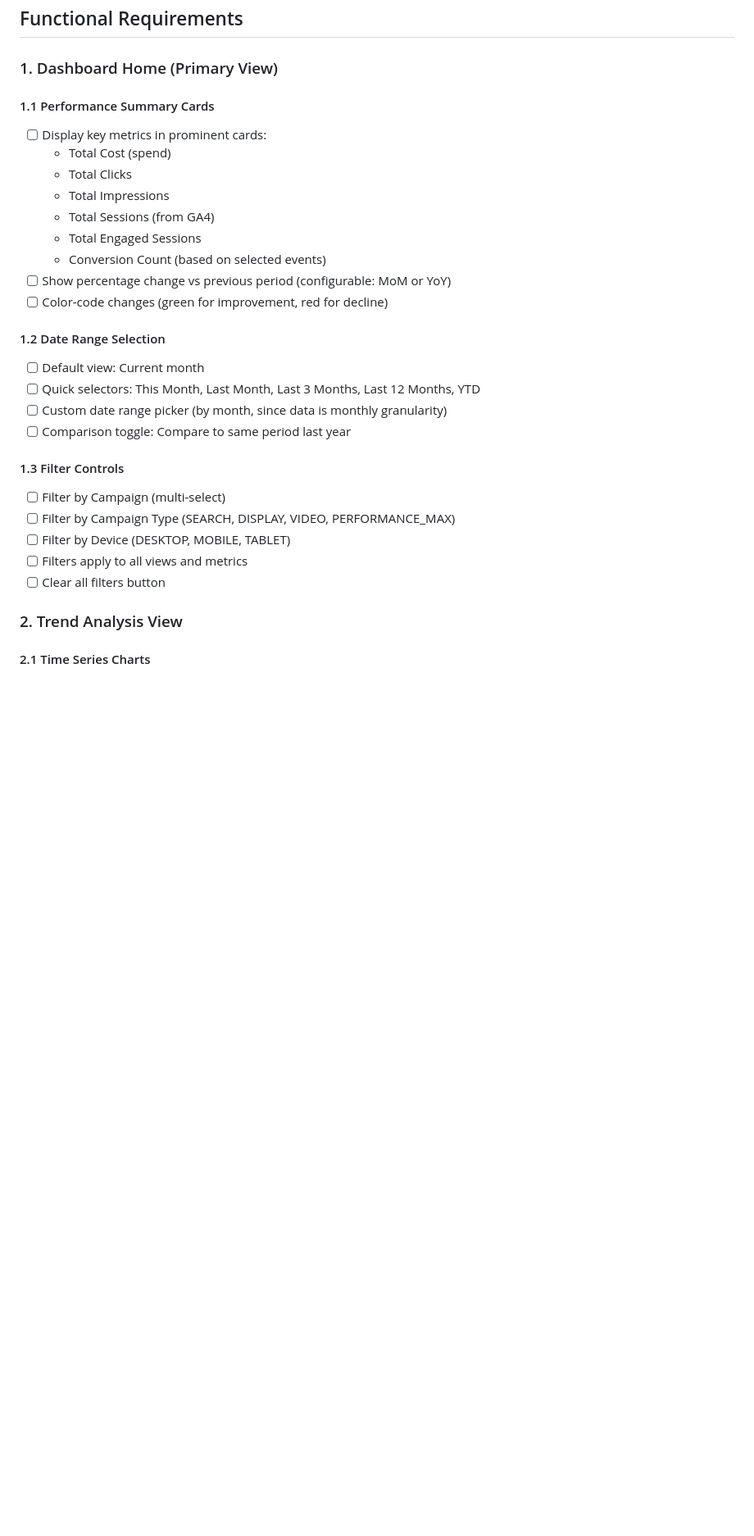
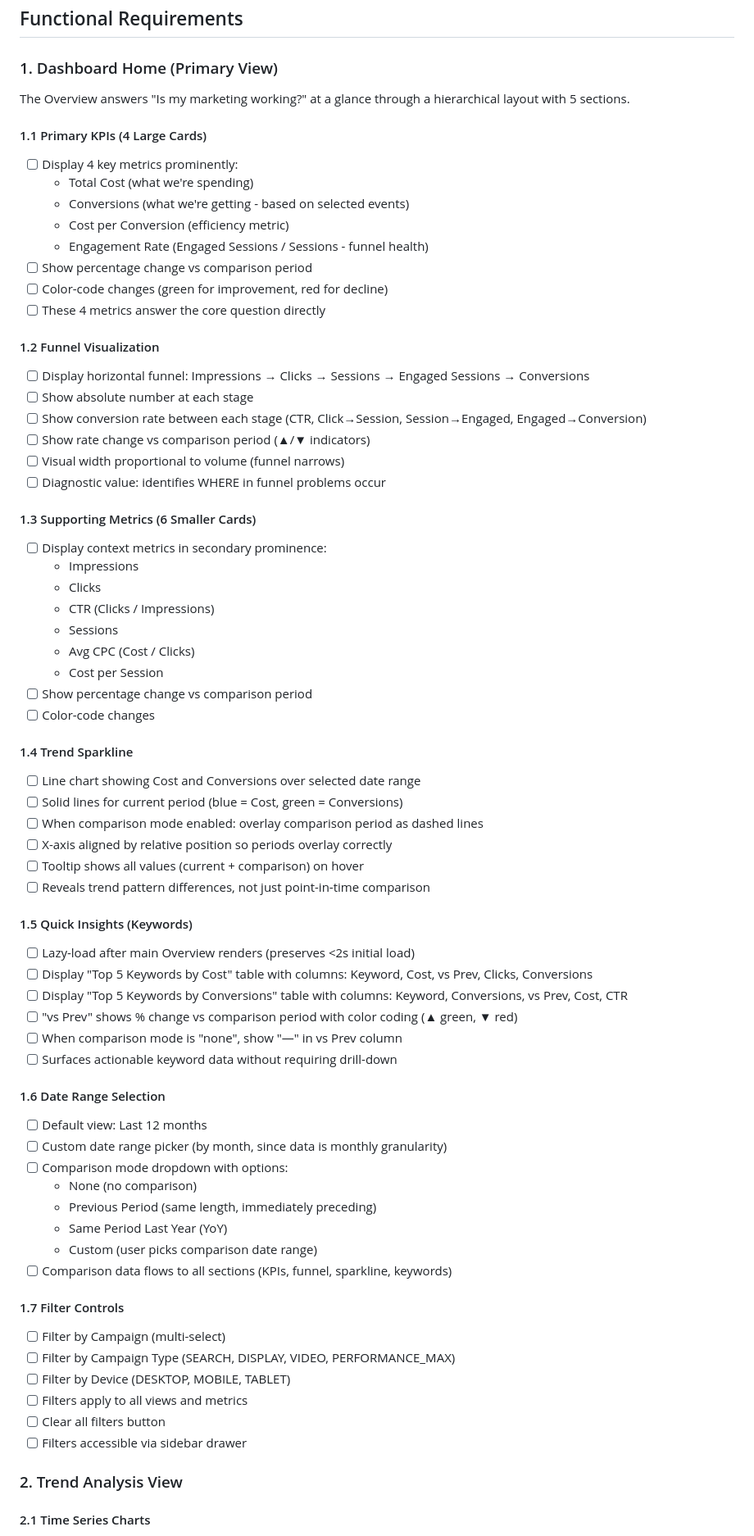
Before and after one commit to allanlundhansen/keynote-marketing-dashboard, a Markdown page: specs/phase_2_dashboard/requirements.md, the part around the change. Shown at 82% size. Drawn GitHub-style; blank space fills up the shorter version.

```diff
--- a/specs/phase_2_dashboard/requirements.md
+++ b/specs/phase_2_dashboard/requirements.md
@@ -31,32 +31,77 @@ This phase delivers the web-based dashboard UI that visualizes marketing perform
 
 ### 1. Dashboard Home (Primary View)
 
-#### 1.1 Performance Summary Cards
+The Overview answers "Is my marketing working?" at a glance through a hierarchical layout with 5 sections.
 
-- [ ] Display key metrics in prominent cards:
-  - Total Cost (spend)
-  - Total Clicks
-  - Total Impressions
-  - Total Sessions (from GA4)
-  - Total Engaged Sessions
-  - Conversion Count (based on selected events)
-- [ ] Show percentage change vs previous period (configurable: MoM or YoY)
+#### 1.1 Primary KPIs (4 Large Cards)
+
+- [ ] Display 4 key metrics prominently:
+  - Total Cost (what we're spending)
+  - Conversions (what we're getting - based on selected events)
+  - Cost per Conversion (efficiency metric)
+  - Engagement Rate (Engaged Sessions / Sessions - funnel health)
+- [ ] Show percentage change vs comparison period
 - [ ] Color-code changes (green for improvement, red for decline)
+- [ ] These 4 metrics answer the core question directly
 
-#### 1.2 Date Range Selection
+#### 1.2 Funnel Visualization
 
-- [ ] Default view: Current month
-- [ ] Quick selectors: This Month, Last Month, Last 3 Months, Last 12 Months, YTD
+- [ ] Display horizontal funnel: Impressions → Clicks → Sessions → Engaged Sessions → Conversions
+- [ ] Show absolute number at each stage
+- [ ] Show conversion rate between each stage (CTR, Click→Session, Session→Engaged, Engaged→Conversion)
+- [ ] Show rate change vs comparison period (▲/▼ indicators)
+- [ ] Visual width proportional to volume (funnel narrows)
+- [ ] Diagnostic value: identifies WHERE in funnel problems occur
+
+#### 1.3 Supporting Metrics (6 Smaller Cards)
+
+- [ ] Display context metrics in secondary prominence:
+  - Impressions
+  - Clicks
+  - CTR (Clicks / Impressions)
+  - Sessions
+  - Avg CPC (Cost / Clicks)
+  - Cost per Session
+- [ ] Show percentage change vs comparison period
+- [ ] Color-code changes
+
+#### 1.4 Trend Sparkline
+
+- [ ] Line chart showing Cost and Conversions over selected date range
+- [ ] Solid lines for current period (blue = Cost, green = Conversions)
+- [ ] When comparison mode enabled: overlay comparison period as dashed lines
+- [ ] X-axis aligned by relative position so periods overlay correctly
+- [ ] Tooltip shows all values (current + comparison) on hover
+- [ ] Reveals trend pattern differences, not just point-in-time comparison
+
+#### 1.5 Quick Insights (Keywords)
+
+- [ ] Lazy-load after main Overview renders (preserves <2s initial load)
+- [ ] Display "Top 5 Keywords by Cost" table with columns: Keyword, Cost, vs Prev, Clicks, Conversions
+- [ ] Display "Top 5 Keywords by Conversions" table with columns: Keyword, Conversions, vs Prev, Cost, CTR
+- [ ] "vs Prev" shows % change vs comparison period with color coding (▲ green, ▼ red)
+- [ ] When comparison mode is "none", show "—" in vs Prev column
+- [ ] Surfaces actionable keyword data without requiring drill-down
+
+#### 1.6 Date Range Selection
+
+- [ ] Default view: Last 12 months
 - [ ] Custom date range picker (by month, since data is monthly granularity)
-- [ ] Comparison toggle: Compare to same period last year
+- [ ] Comparison mode dropdown with options:
+  - None (no comparison)
+  - Previous Period (same length, immediately preceding)
+  - Same Period Last Year (YoY)
+  - Custom (user picks comparison date range)
+- [ ] Comparison data flows to all sections (KPIs, funnel, sparkline, keywords)
 
-#### 1.3 Filter Controls
+#### 1.7 Filter Controls
 
 - [ ] Filter by Campaign (multi-select)
 - [ ] Filter by Campaign Type (SEARCH, DISPLAY, VIDEO, PERFORMANCE_MAX)
 - [ ] Filter by Device (DESKTOP, MOBILE, TABLET)
 - [ ] Filters apply to all views and metrics
 - [ ] Clear all filters button
+- [ ] Filters accessible via sidebar drawer
 
 ### 2. Trend Analysis View
 
```
Also changed, not shown: specs/phase_2_dashboard/design.md (+32 -19 lines), specs/phase_2_dashboard/tasks.md (+17 -7 lines).
